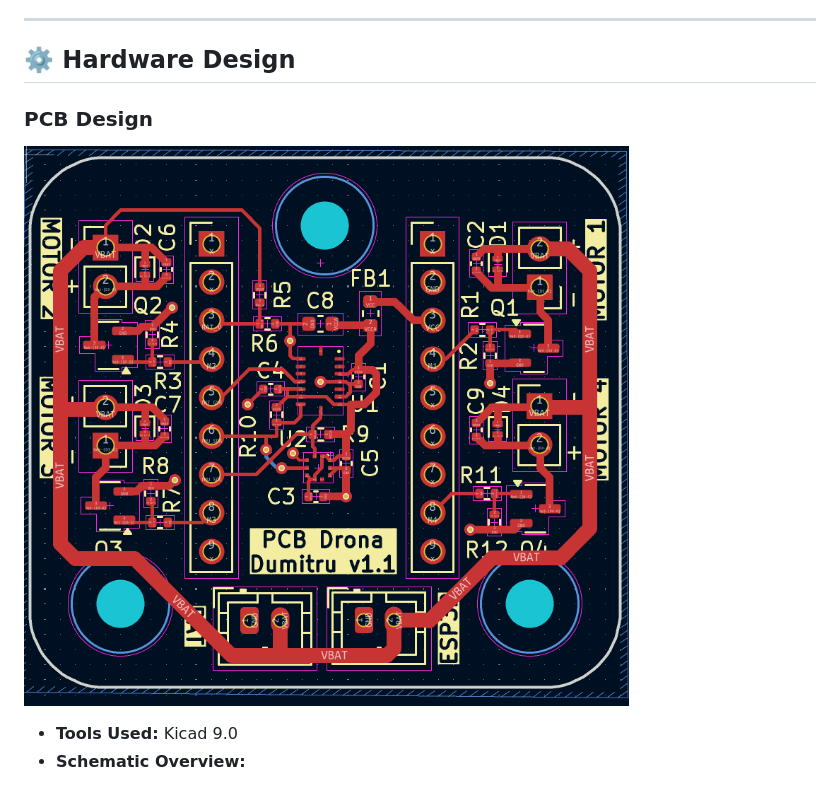
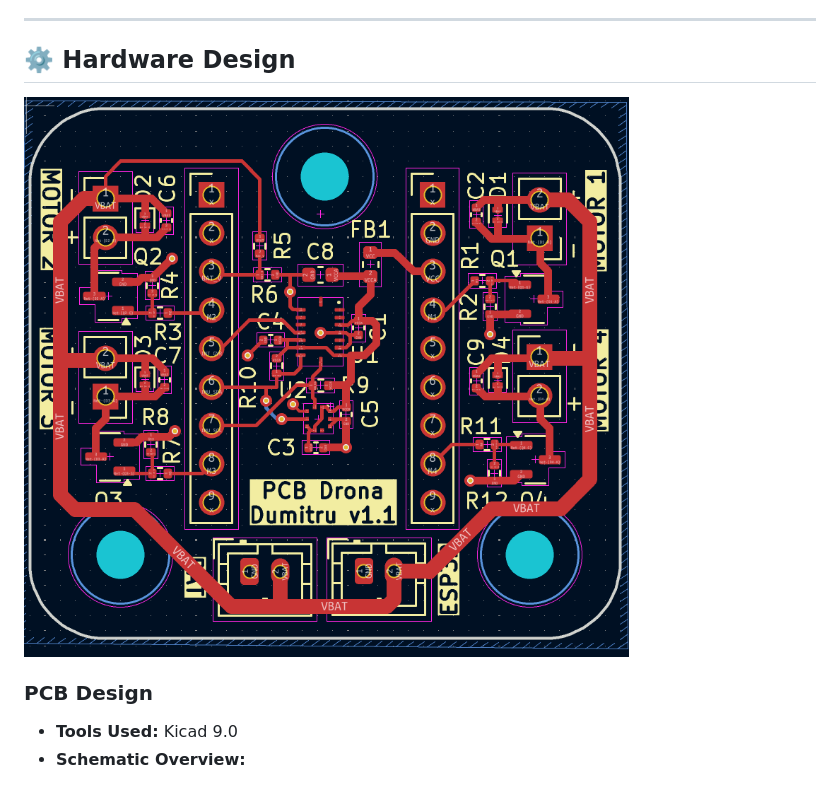
Before and after one commit to GrozaMihaiRoland/Proiect-Drona-QuadCopter-Drona-Dumitru, a Markdown page: README.md, the part around the change. Rendered like a GitHub page.

```diff
--- a/README.md
+++ b/README.md
@@ -31,9 +31,9 @@ To design and build a fully functional quadcopter from scratch, integrating hard
 
 ## ⚙️ Hardware Design
 
+![Poza PCB](FisierePCB/pcbDesign.png)
+
 ### PCB Design
-
-![Poza PCB](FisierePCB/pcbDesign.png)
 
 - **Tools Used:** Kicad 9.0
 - **Schematic Overview:**
```
